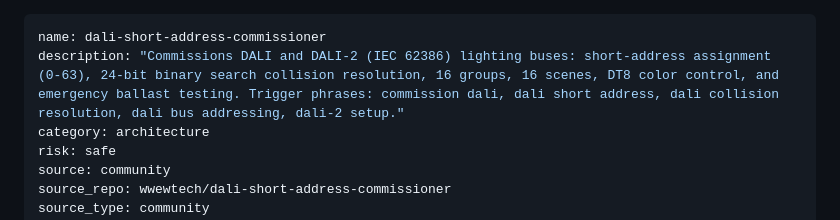
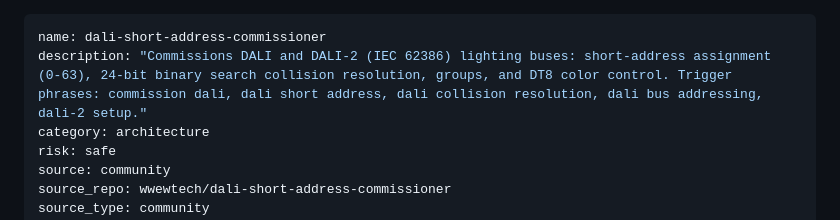
Before and after one commit to wwewtech/dali-short-address-commissioner, a Markdown page: SKILL.md, the part around the change. Rendered like a GitHub page.

Commit message:
fix(metadata): tighten frontmatter description under 300 chars for strict registry compliance

```diff
--- a/SKILL.md
+++ b/SKILL.md
@@ -1,6 +1,6 @@
 ---
 name: dali-short-address-commissioner
-description: "Commissions DALI and DALI-2 (IEC 62386) lighting buses: short-address assignment (0-63), 24-bit binary search collision resolution, 16 groups, 16 scenes, DT8 color control, and emergency ballast testing. Trigger phrases: commission dali, dali short address, dali collision resolution, dali bus addressing, dali-2 setup."
+description: "Commissions DALI and DALI-2 (IEC 62386) lighting buses: short-address assignment (0-63), 24-bit binary search collision resolution, groups, and DT8 color control. Trigger phrases: commission dali, dali short address, dali collision resolution, dali bus addressing, dali-2 setup."
 category: architecture
 risk: safe
 source: community
```
Also changed, not shown: skills/dali-short-address-commissioner/SKILL.md (+1 -1 lines).
